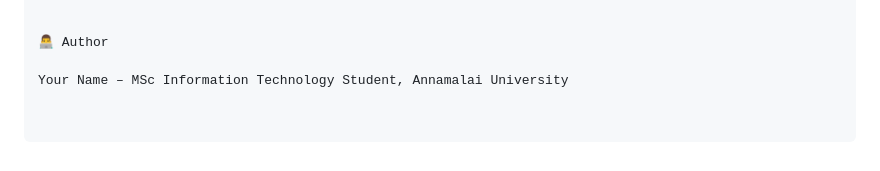
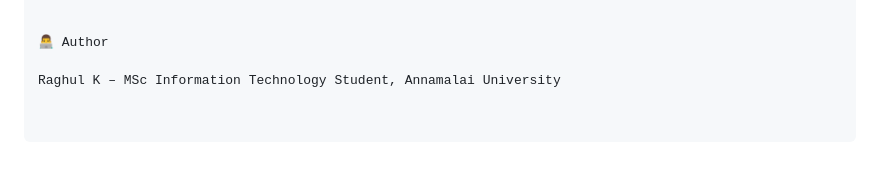
Before and after one commit to Ron0011/Kaka, a Markdown page: README.md, the part around the change. Rendered like a GitHub page.

```diff
--- a/README.md
+++ b/README.md
@@ -133,4 +133,4 @@ PetPal/
 
 👨‍💻 Author
 
-Your Name – MSc Information Technology Student, Annamalai University
+Raghul K – MSc Information Technology Student, Annamalai University
```
